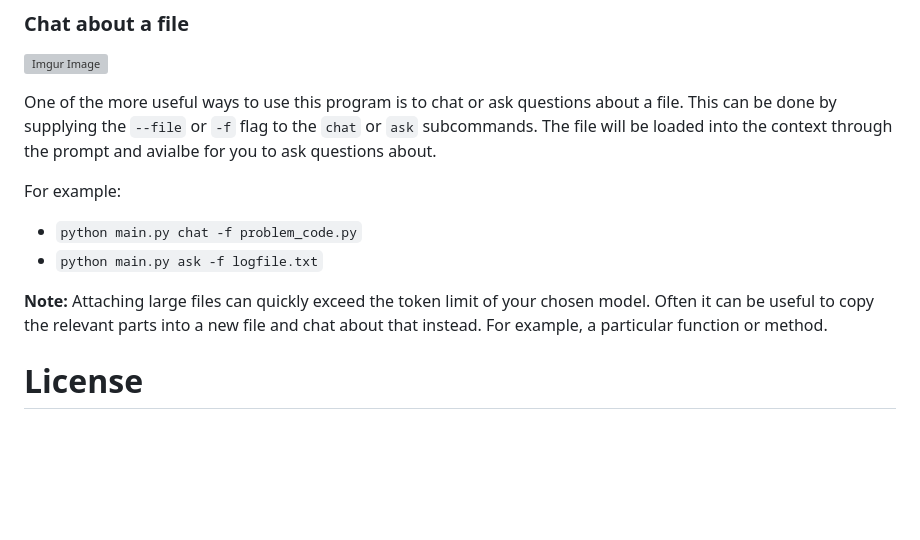
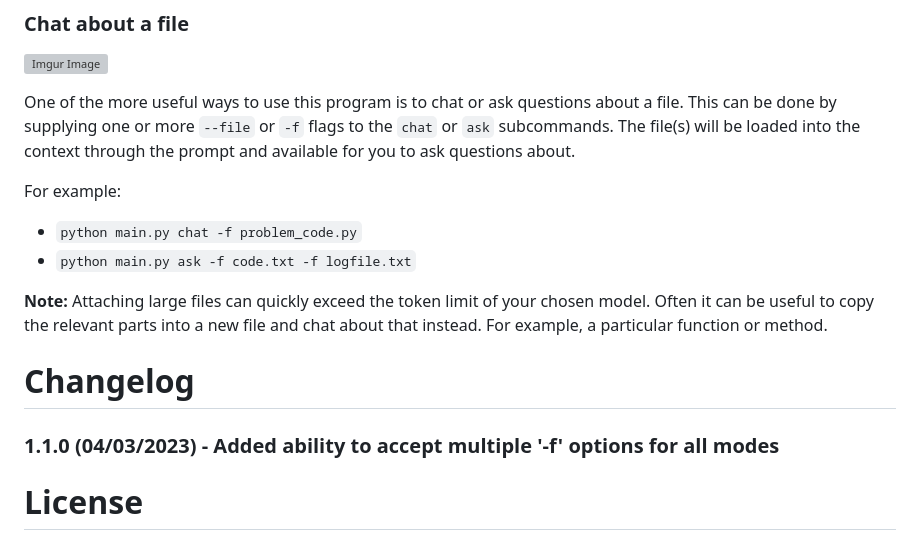
Before and after one commit to acasto/iptic-memex, a Markdown page: README.md, the part around the change. Drawn GitHub-style; blank space fills up the shorter version; grey boxes are pictures that could not be loaded.

Commit message:
Updated readme to reflect latest change

```diff
--- a/README.md
+++ b/README.md
@@ -59,16 +59,20 @@ envisioned a device that would compress and store all of their knowledge. https:
 ![Imgur Image](https://i.imgur.com/XGxn7my.gif)
 
 One of the more useful ways to use this program is to chat or ask questions about a file. This can be done by supplying
-the `--file` or `-f` flag to the `chat` or `ask` subcommands. The file will be loaded into the context through the
-prompt and avialbe for you to ask questions about.
+one or more `--file` or `-f` flags to the `chat` or `ask` subcommands. The file(s) will be loaded into the context
+through the prompt and available for you to ask questions about.
 
 For example:
 - `python main.py chat -f problem_code.py`
-- `python main.py ask -f logfile.txt`
+- `python main.py ask -f code.txt -f logfile.txt`
 
 **Note:** Attaching large files can quickly exceed the token limit of your chosen model. Often it can be useful to copy the
 relevant parts into a new file and chat about that instead. For example, a particular function or method.
 
+# Changelog
+
+### 1.1.0 (04/03/2023) - Added ability to accept multiple '-f' options for all modes
+
 # License
 
 This project is licensed under the terms of the MIT license.
```
